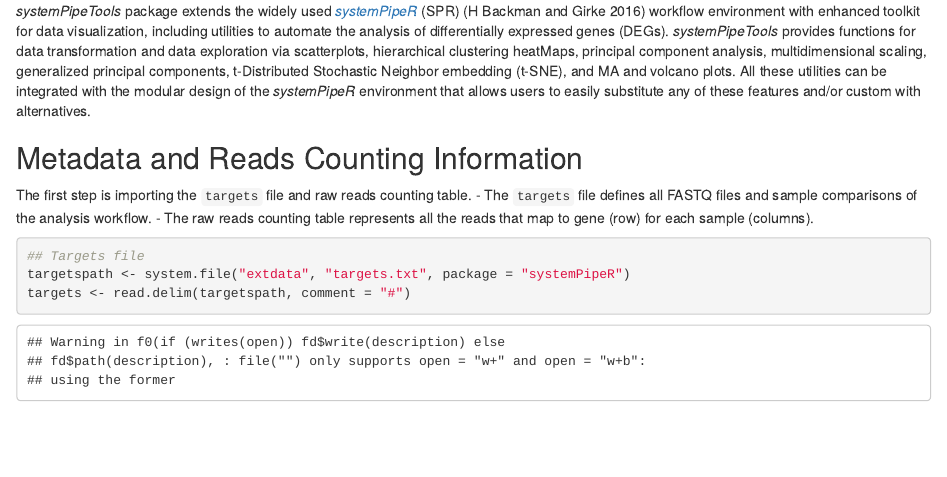
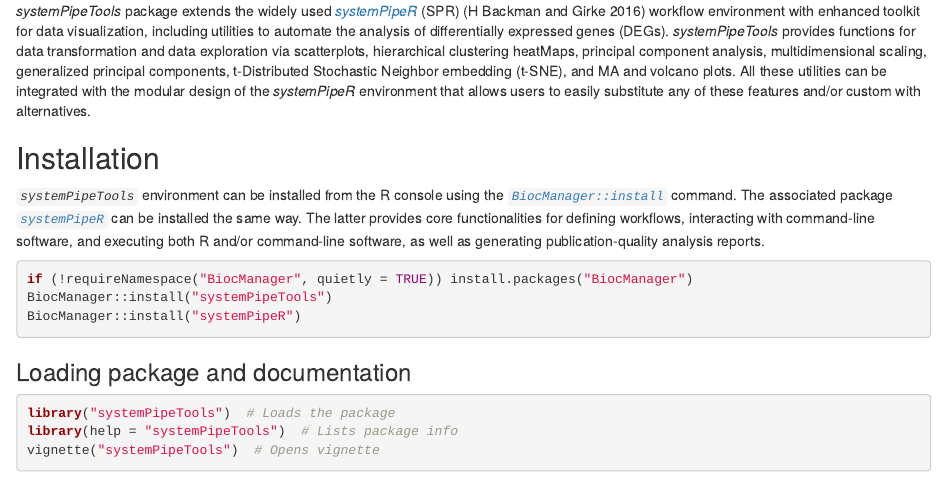
Before and after one commit to bioc/systemPipeTools, an R Markdown document (vignettes/systemPipeTools.Rmd): the page in a window 1100 px wide, from 220 px down. Rendered offline with R 4.5, knitr and Pandoc, with nearby package versions; drawn as R Markdown's standard HTML page in place of the format the file asks for; some code elsewhere in the file could not run offline.

````diff
--- a/vignettes/systemPipeTools.Rmd
+++ b/vignettes/systemPipeTools.Rmd
@@ -55,6 +54,29 @@
 All these utilities can be integrated with the modular design of the *systemPipeR*
 environment that allows users to easily substitute any of these features and/or
 custom with alternatives.
+
+## Installation
+
+ *`systemPipeTools`* environment can be installed from the R console using the [*`BiocManager::install`*](https://cran.r-project.org/web/packages/BiocManager/index.html)
+ command. The associated package [*`systemPipeR`*](http://bioconductor.org/packages/release/bioc/html/systemPipeR.html)
+ can be installed the same way. The latter provides core functionalities for
+ defining workflows, interacting with command-line software, and executing both
+ R and/or command-line software, as well as generating publication-quality
+ analysis reports.
+
+```{r install, eval=FALSE}
+if (!requireNamespace("BiocManager", quietly = TRUE)) install.packages("BiocManager")
+BiocManager::install("systemPipeTools")
+BiocManager::install("systemPipeR")
+```
+
+### Loading package and documentation
+
+```{r documentation, eval=FALSE}
+library("systemPipeTools")  # Loads the package
+library(help = "systemPipeTools")  # Lists package info
+vignette("systemPipeTools")  # Opens vignette
+```
 
 ## Metadata and Reads Counting Information
 
````
Also changed, not shown: R/GLMplot.R (+19 -13 lines), R/MDSplot.R (+24 -15 lines), R/PCAplot.R (+15 -6 lines), R/exploreDDS.R (+2 -1 lines), R/exploreDDSplot.R (+4 -15 lines), R/volcanoplot.R (+1 -1 lines), R/utilities.R (indentation only), docs/pkgdown.yml, vignettes/systemPipeTools.Rmd (3 more changed lines), 26 other files.
